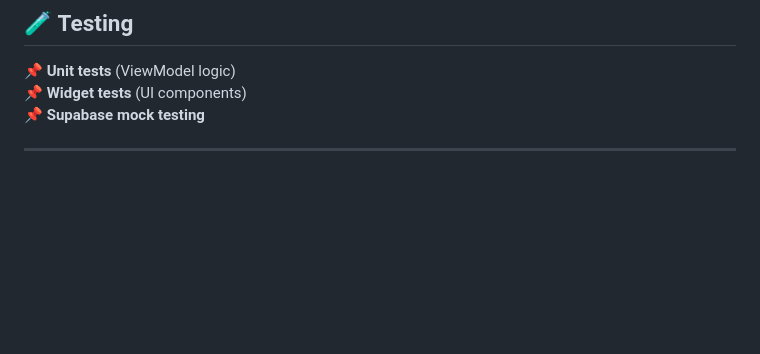
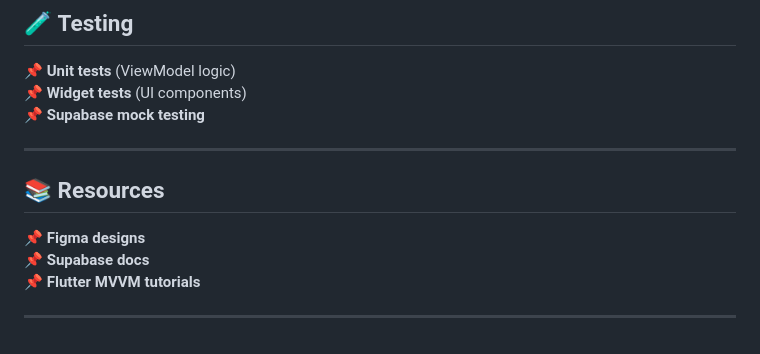
Before and after one commit to Learnathon-By-Geeky-Solutions/ode-to-code, a Markdown page: README.md, the part around the change. GitHub-like rendering; blank space fills up the shorter version.

Commit message:
resources

```diff
--- a/README.md
+++ b/README.md
@@ -117,3 +117,10 @@ Unlike paid platforms, EduBridge turns students into both learners and teachers,
 📌 **Supabase mock testing**
 
 ---
+
+## 📚 **Resources**
+📌 **Figma designs**
+📌 **Supabase docs**
+📌 **Flutter MVVM tutorials**
+
+---
```
